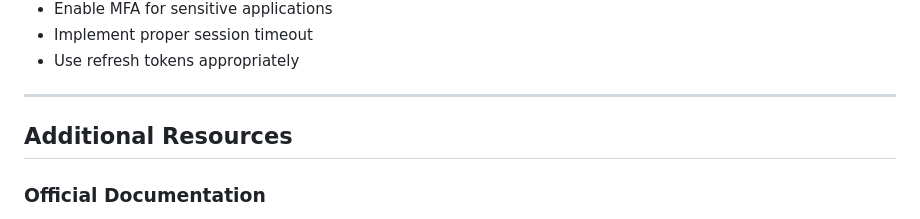
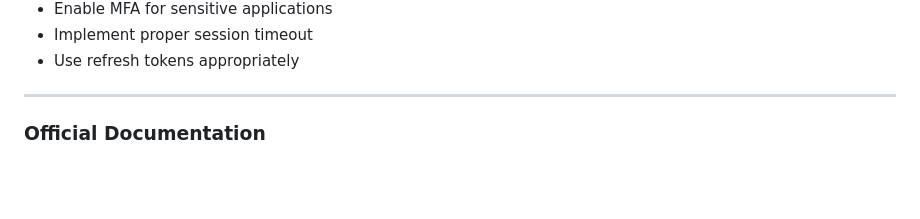
Before and after one commit to mattenarle10/expo-amplify, a Markdown page: DEVELOPER_GUIDE.md, the part around the change. Rendered like a GitHub page; blank space fills up the shorter version.

Commit message:
docs: update docs

```diff
--- a/DEVELOPER_GUIDE.md
+++ b/DEVELOPER_GUIDE.md
@@ -903,7 +903,6 @@ expo-amplify/
 
 ---
 
-## Additional Resources
 
 ### Official Documentation
 
```
